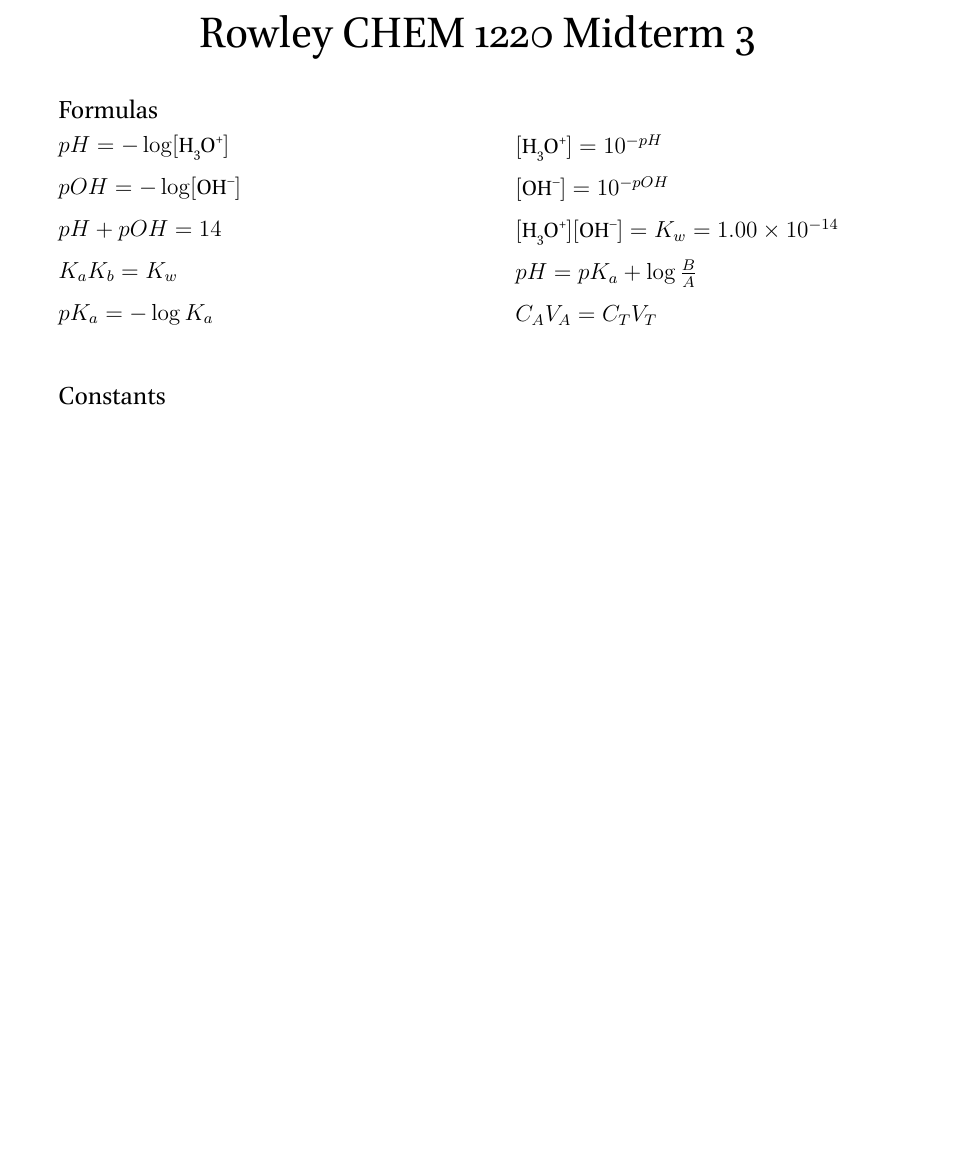
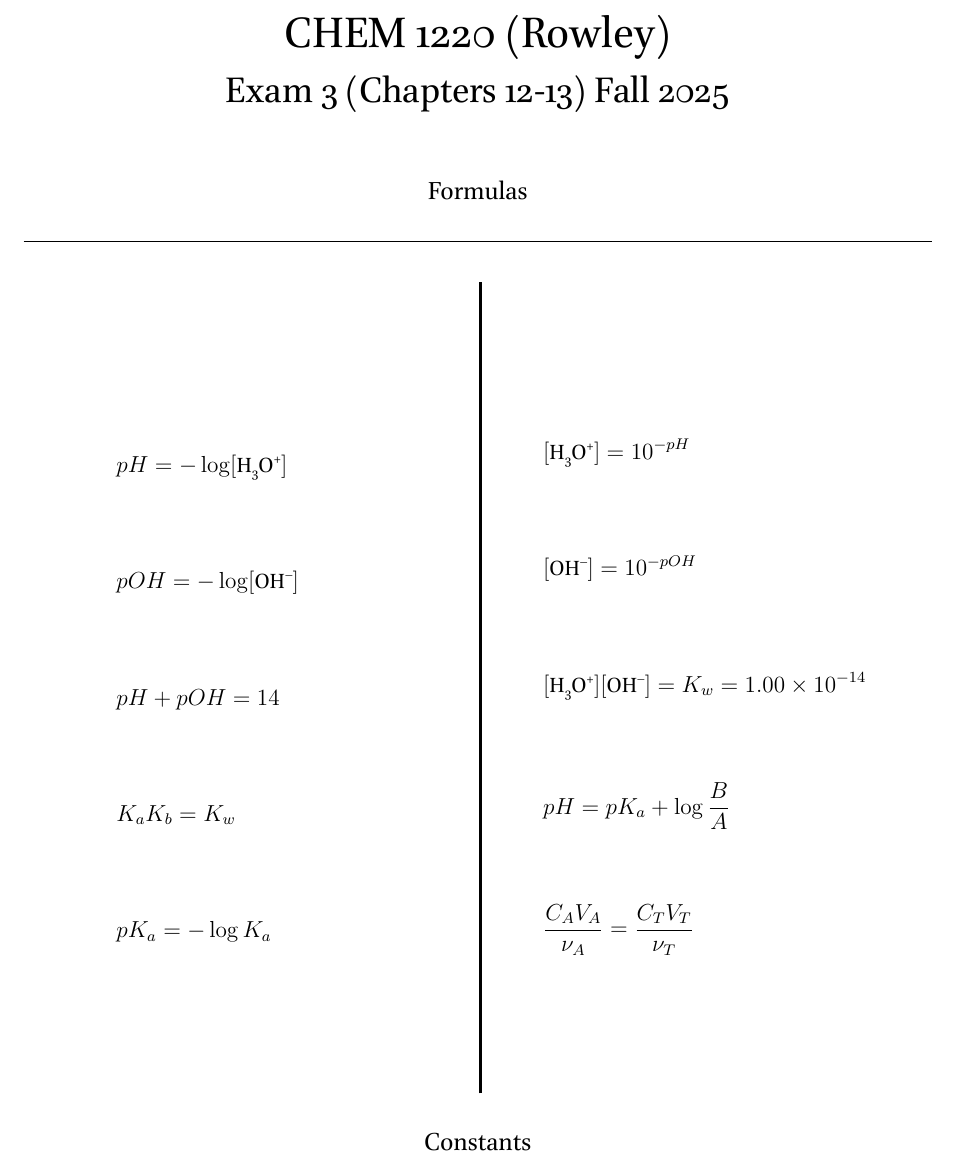
Before and after one commit to RowleyLab/1220, a LaTeX book (Notes/1220_Exam3_Equations.tex): part of page 1 of 2, cut at the place of the change, the shorter picture padded with empty space. The pictures show the PDF file Notes/1220_Exam3_Equations.pdf that the author committed with the source.

Commit message:
Make Exam 3 Equations sheet

```diff
--- a/Notes/1220_Exam3_Equations.tex
+++ b/Notes/1220_Exam3_Equations.tex
@@ -3,7 +3,11 @@
 
 \begin{document}
 	\pagestyle{empty}
+
 	\begin{center}
-		{\Huge Rowley CHEM 1220 Midterm 3}
+		\vspace{12em}
+		{\Huge CHEM 1220 (Rowley)}
+
+		{\LARGE Exam 3 (Chapters 12-13) Fall 2025}
 	\end{center}
 
@@ -13,5 +19,5 @@
-		$pH=-\log[\ch{H3O^+}]$
+  \hrulefill
+  \end{center}
 
-		$pOH=-\log[\ch{OH^-}]$
+  \begin{minipage}[c][\stretch{1}][c]{0.46\linewidth}
 
-		$pH + pOH = 14$
@@ -18,11 +27,13 @@
 
-		$K_aK_b=K_w$
+    \begin{equation*}
+      pOH=-\log[\ch{OH^-}]
+    \end{equation*}
 
-		$pK_a=-\log K_a$
-	\end{minipage}
-	\begin{minipage}{0.5\linewidth}
-		$[\ch{H3O^+}] = 10^{-pH}$
+    \begin{equation*}
+      pH + pOH = 14
+    \end{equation*}
 
-		$[\ch{OH^-}] = 10^{-pOH}$
+    \begin{equation*}
+      K_aK_b=K_w
+    \end{equation*}
 
-		$[\ch{H3O^+}][\ch{OH^-}] = K_w=1.00\times10^{-14}$
@@ -29,2 +43 @@
 
-		$pH=pK_a+\log\frac{B}{A}$
@@ -31,6 +48,13 @@
+      [\ch{H3O^+}] = 10^{-pH}
+    \end{equation*}
 
-		$C_AV_A=C_TV_T$
-	\end{minipage}
+    \begin{equation*}
+      [\ch{OH^-}] = 10^{-pOH}
+    \end{equation*}
 
-	\vspace{2em}
+    \begin{equation*}
+      [\ch{H3O^+}][\ch{OH^-}] = K_w=1.00\times10^{-14}
+    \end{equation*}
 
+    \begin{equation*}
+      pH=pK_a+\log\frac{B}{A}
```
Also changed, not shown: Notes/1220_Exam3_Equations.pdf, Notes/UpdatedTable.png (added), Notes/1220_Exam3_Equations.tex (42 more changed lines).
